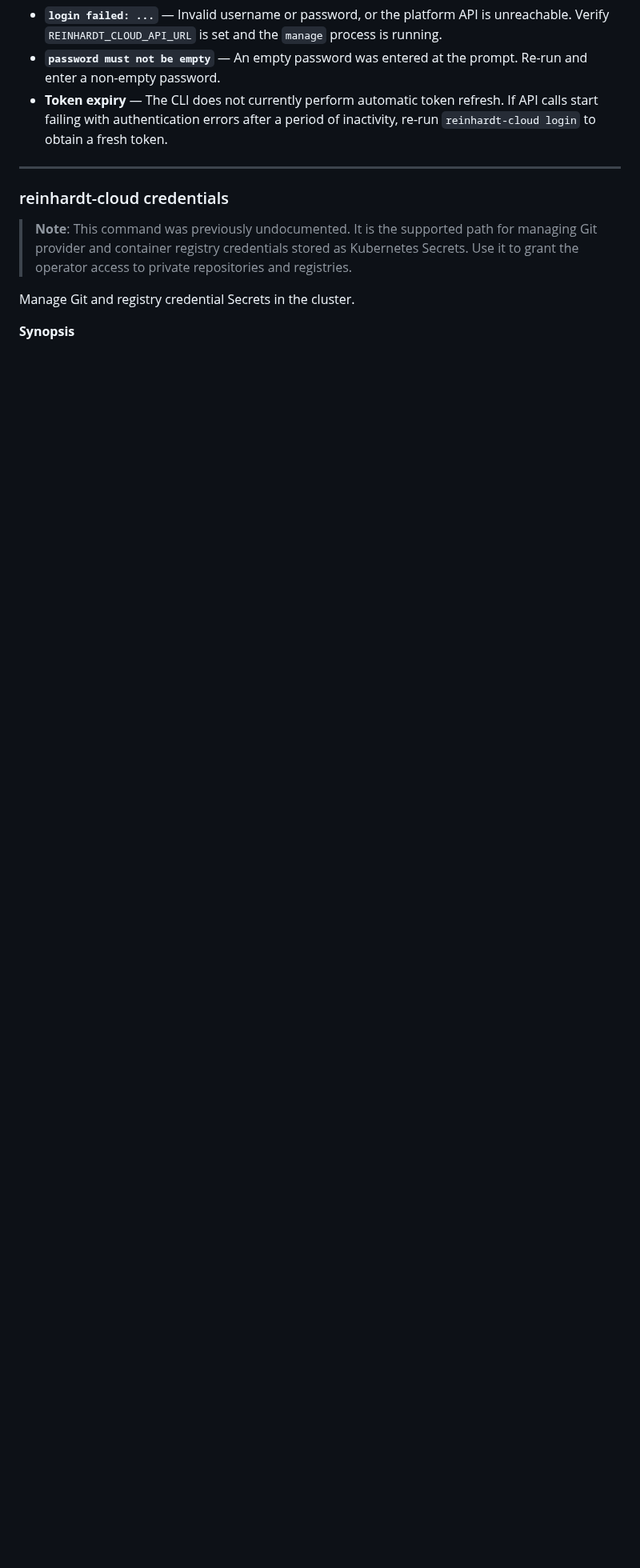
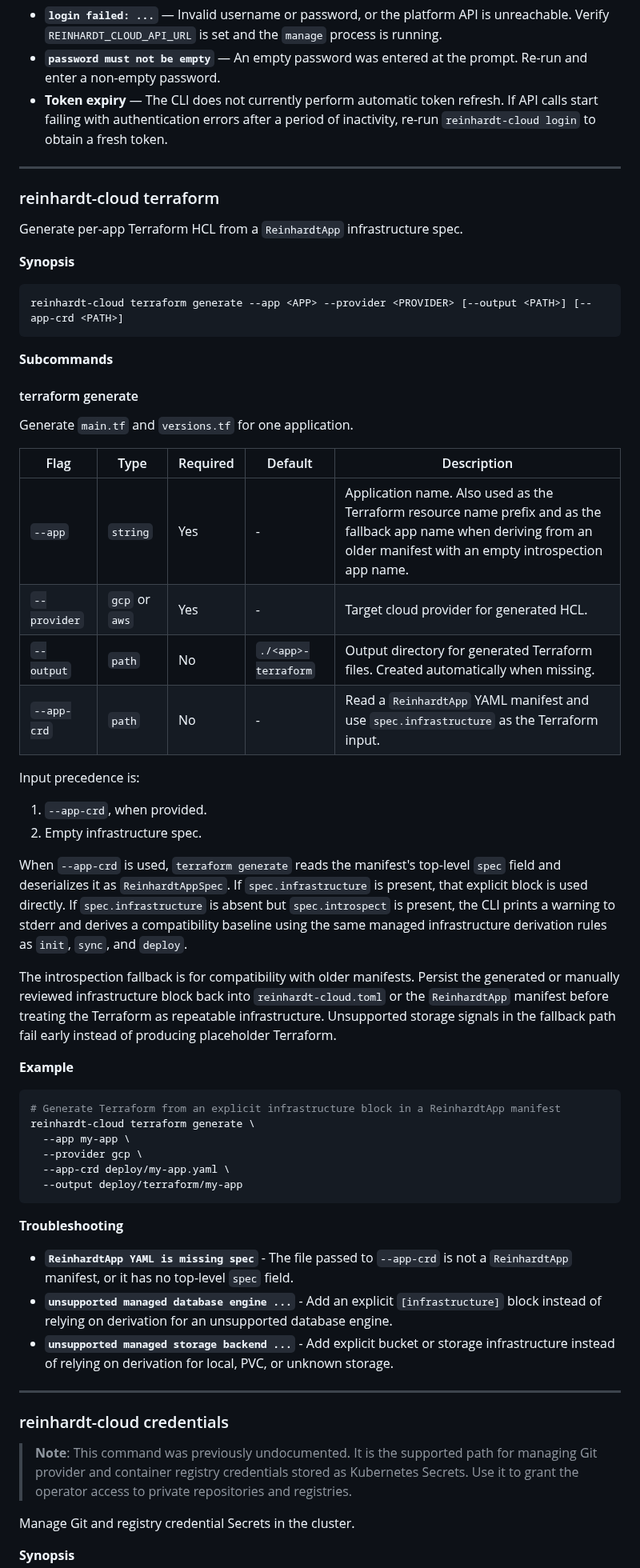
Before and after one commit to kent8192/reinhardt-cloud, a Markdown page: docs/tools/cli.md, the part around one of its changes. Shown at 80% size. Drawn GitHub-style; blank space fills up the shorter version.

Commit message:
docs(cli): explain infrastructure derivation

````diff
--- a/docs/tools/cli.md
+++ b/docs/tools/cli.md
@@ -430,6 +444,57 @@ echo "$REINHARDT_PASSWORD" | reinhardt-cloud login --username ci-bot
 
 ---
 
+### reinhardt-cloud terraform
+
+Generate per-app Terraform HCL from a `ReinhardtApp` infrastructure spec.
+
+**Synopsis**
+
+```
+reinhardt-cloud terraform generate --app <APP> --provider <PROVIDER> [--output <PATH>] [--app-crd <PATH>]
+```
+
+**Subcommands**
+
+#### terraform generate
+
+Generate `main.tf` and `versions.tf` for one application.
+
+| Flag | Type | Required | Default | Description |
+|------|------|----------|---------|-------------|
+| `--app` | `string` | Yes | - | Application name. Also used as the Terraform resource name prefix and as the fallback app name when deriving from an older manifest with an empty introspection app name. |
+| `--provider` | `gcp` or `aws` | Yes | - | Target cloud provider for generated HCL. |
+| `--output` | `path` | No | `./<app>-terraform` | Output directory for generated Terraform files. Created automatically when missing. |
+| `--app-crd` | `path` | No | - | Read a `ReinhardtApp` YAML manifest and use `spec.infrastructure` as the Terraform input. |
+
+Input precedence is:
+
+1. `--app-crd`, when provided.
+2. Empty infrastructure spec.
+
+When `--app-crd` is used, `terraform generate` reads the manifest's top-level `spec` field and deserializes it as `ReinhardtAppSpec`. If `spec.infrastructure` is present, that explicit block is used directly. If `spec.infrastructure` is absent but `spec.introspect` is present, the CLI prints a warning to stderr and derives a compatibility baseline using the same managed infrastructure derivation rules as `init`, `sync`, and `deploy`.
+
+The introspection fallback is for compatibility with older manifests. Persist the generated or manually reviewed infrastructure block back into `reinhardt-cloud.toml` or the `ReinhardtApp` manifest before treating the Terraform as repeatable infrastructure. Unsupported storage signals in the fallback path fail early instead of producing placeholder Terraform.
+
+**Example**
+
+```bash
+# Generate Terraform from an explicit infrastructure block in a ReinhardtApp manifest
+reinhardt-cloud terraform generate \
+  --app my-app \
+  --provider gcp \
+  --app-crd deploy/my-app.yaml \
+  --output deploy/terraform/my-app
+```
+
+**Troubleshooting**
+
+- **`ReinhardtApp YAML is missing spec`** - The file passed to `--app-crd` is not a `ReinhardtApp` manifest, or it has no top-level `spec` field.
+- **`unsupported managed database engine ...`** - Add an explicit `[infrastructure]` block instead of relying on derivation for an unsupported database engine.
+- **`unsupported managed storage backend ...`** - Add explicit bucket or storage infrastructure instead of relying on derivation for local, PVC, or unknown storage.
+
+---
+
 ### reinhardt-cloud credentials
 
 > **Note**: This command was previously undocumented. It is the supported path for managing Git provider and container registry credentials stored as Kubernetes Secrets. Use it to grant the operator access to private repositories and registries.
````
Also changed, not shown: other parts of docs/tools/cli.md (+15 -0 lines).
